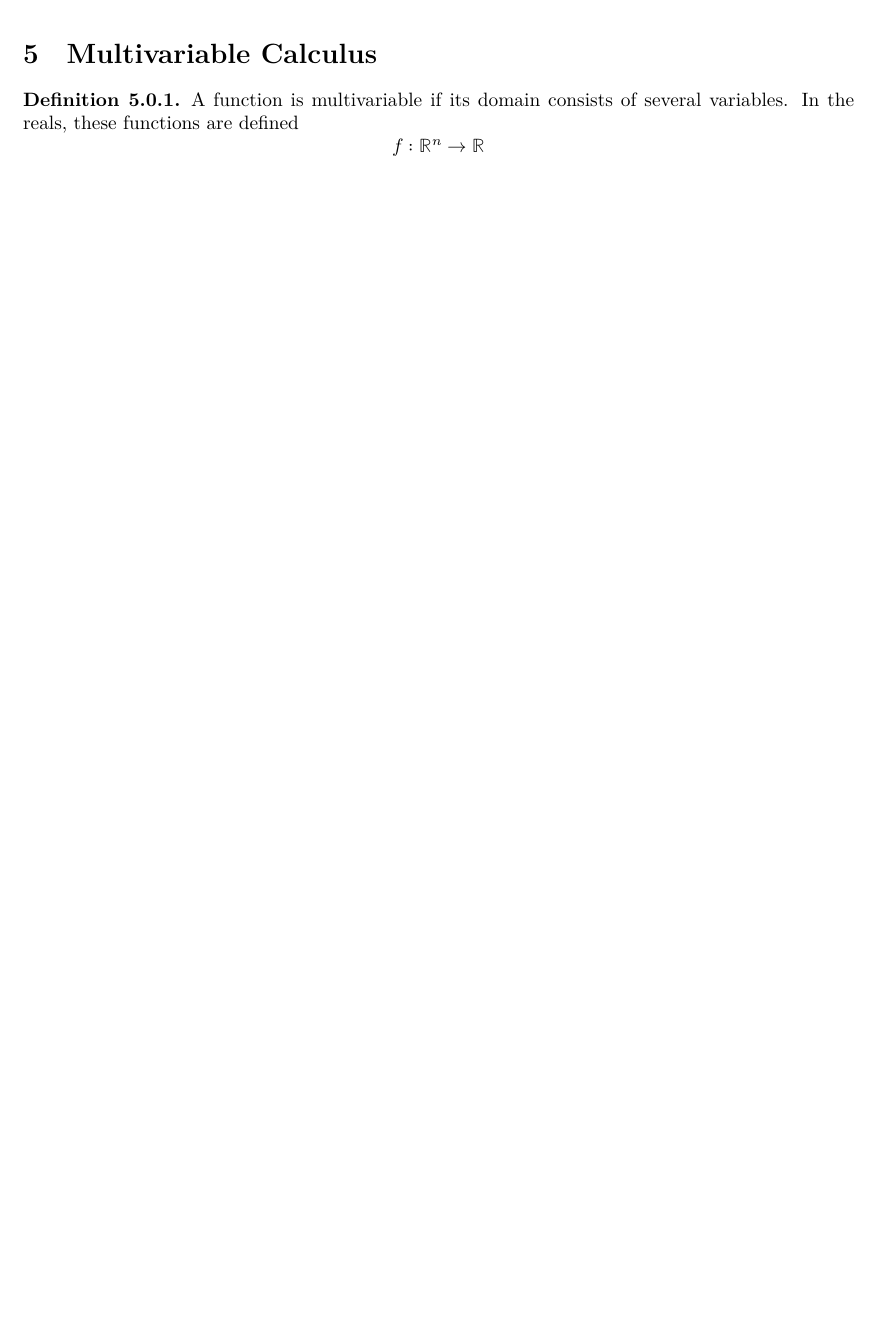
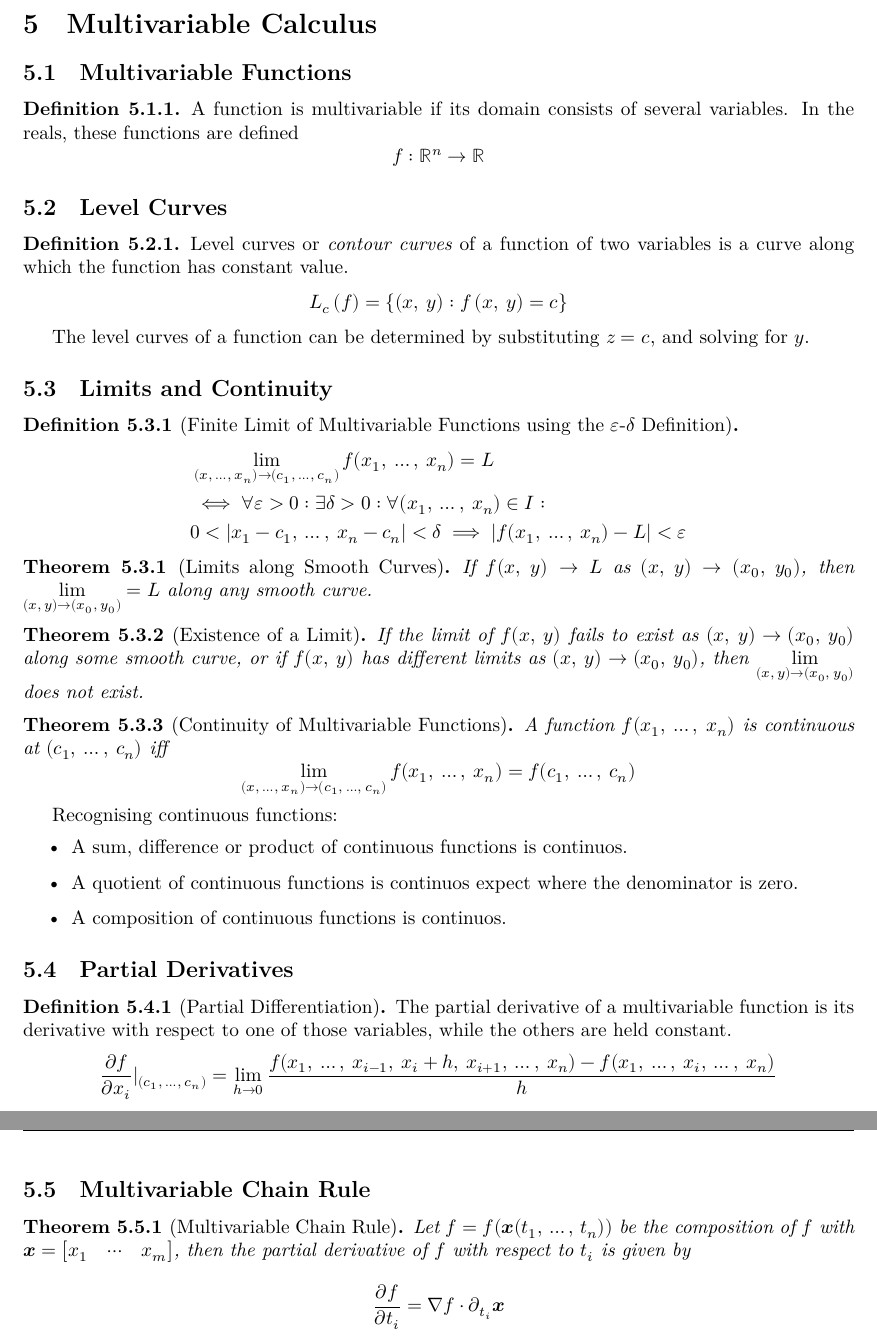
Before and after one commit to Tarang74/MXB105, a LaTeX document (MXB105 Lecture Notes.tex): part of page 11 of 15 before the commit and two parts of pages 11 and 12 of 16 after it, the two joined at a grey line, cut so that both start at the same text, the shorter picture padded with empty space. Compiled offline with XeLaTeX; a missing font is replaced by an installed copy or a similar font.

Commit message:
Created Multivariable Functions section.

```diff
--- a/MXB105 Lecture Notes.tex
+++ b/MXB105 Lecture Notes.tex
@@ -392,11 +422,60 @@ For any infinite series of the form $\displaystyle\sum_{i=i_0}^\infty a_i$.
 \newpage
 \section{Multivariable Calculus}
+\subsection{Multivariable Functions}
 \begin{definition}
     A function is multivariable if its domain consists of several variables. In the reals, these functions are defined
     \begin{equation*}
         f:\mathbb{R}^n\to\mathbb{R}
     \end{equation*}
 \end{definition}
+\subsection{Level Curves}
+\begin{definition}
+    Level curves or \textit{contour curves} of a function of two variables is a curve along which the function has constant value.
+    \begin{equation*}
+        L_c\left( f \right) = \left\{ \left( x,\: y \right) : f\left(x,\: y\right) = c\right\}
+    \end{equation*}
+\end{definition}
+The level curves of a function can be determined by substituting $z=c$, and solving for $y$.
+\subsection{Limits and Continuity}
+\begin{definition}[Finite Limit of Multivariable Functions using the $\varepsilon$-$\delta$ Definition]
+    \begin{align*}
+		&\lim_{(x,\: \ldots,\: x_n)\to (c_1,\: \ldots,\: c_n)} f(x_1,\: \ldots,\: x_n) = L \\
+        &\iff\forall\varepsilon>0: \exists\delta>0: \forall (x_1,\: \ldots,\: x_n) \in I: \\
+        &0<\abs{x_1-c_1,\: \ldots,\: x_n-c_n}<\delta \implies \abs{f(x_1,\: \ldots,\: x_n)-L}<\varepsilon
+	\end{align*}
+\end{definition}
+\begin{theorem}[Limits along Smooth Curves]
+    If $f(x,\: y) \to L$ as $(x,\: y) \to (x_0,\: y_0)$, then $\displaystyle \lim_{(x,\: y) \to (x_0,\: y_0)} = L$ along any smooth curve.
+\end{theorem}
+\begin{theorem}[Existence of a Limit]
+    If the limit of $f(x,\: y)$ fails to exist as $(x,\: y) \to (x_0,\: y_0)$ along some smooth curve, or if $f(x,\: y)$ has different limits as $(x,\: y) \to (x_0,\: y_0)$, then $\displaystyle \lim_{(x,\: y) \to (x_0,\: y_0)}$ does not exist.
+\end{theorem}
+\begin{theorem}[Continuity of Multivariable Functions]
+    A function $f(x_1,\: \ldots,\: x_n)$ is continuous at $(c_1,\: \ldots,\: c_n)$ iff
+    \begin{equation*}
+        \lim_{(x,\: \ldots,\: x_n)\to (c_1,\: \ldots,\: c_n)} f(x_1,\: \ldots,\: x_n) = f(c_1,\: \ldots,\: c_n)
+    \end{equation*}
+\end{theorem}
+Recognising continuous functions:
+\begin{itemize}
+    \item A sum, difference or product of continuous functions is continuos.
+    \item A quotient of continuous functions is continuos expect where the denominator is zero.
+    \item A composition of continuous functions is continuos.
+\end{itemize}
+\subsection{Partial Derivatives}
+\begin{definition}[Partial Differentiation]
+    The partial derivative of a multivariable function is its derivative with respect to one of those variables, while the others are held constant.
+    \begin{equation*}
+        \pdv{f}{x_i}\vert_{(c_1,\: \ldots,\: c_n)} = \lim_{h \to 0} \frac{f(x_1,\: \ldots,\: x_{i-1},\: x_i+h,\: x_{i+1},\: \ldots,\: x_n) - f(x_1,\: \ldots,\: x_i,\: \dots,\: x_n)}{h}
+    \end{equation*}
+\end{definition}
+\subsection{Multivariable Chain Rule}
+\begin{theorem}[Multivariable Chain Rule]
+    Let $f=f(\symbfit{x}(t_1,\: \ldots,\: t_n))$ be the composition of $f$ with $\symbfit{x}=\mqty[x_1 & \cdots & x_m]$, then the partial derivative of $f$ with respect to $t_i$ is given by
+    \begin{equation*}
+        \pdv{f}{t_i} = \grad{f} \vdot \partial_{t_i}\symbfit{x}
+    \end{equation*}
+\end{theorem}
 \newpage
 \section{Double and Triple Integrals}
 \newpage
```
Also changed, not shown: MXB105 Lecture Notes.pdf, MXB105 Lecture Notes.tex (84 more changed lines).
